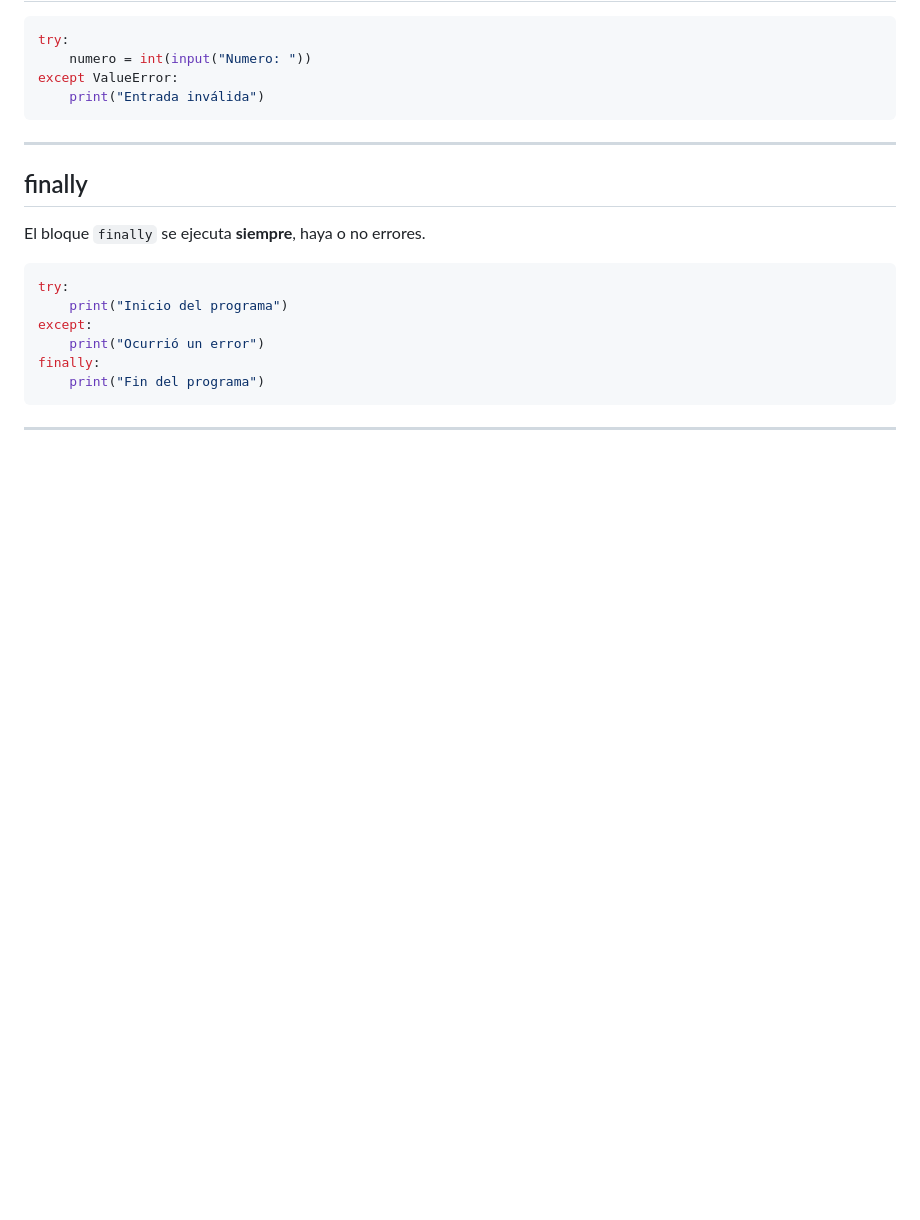
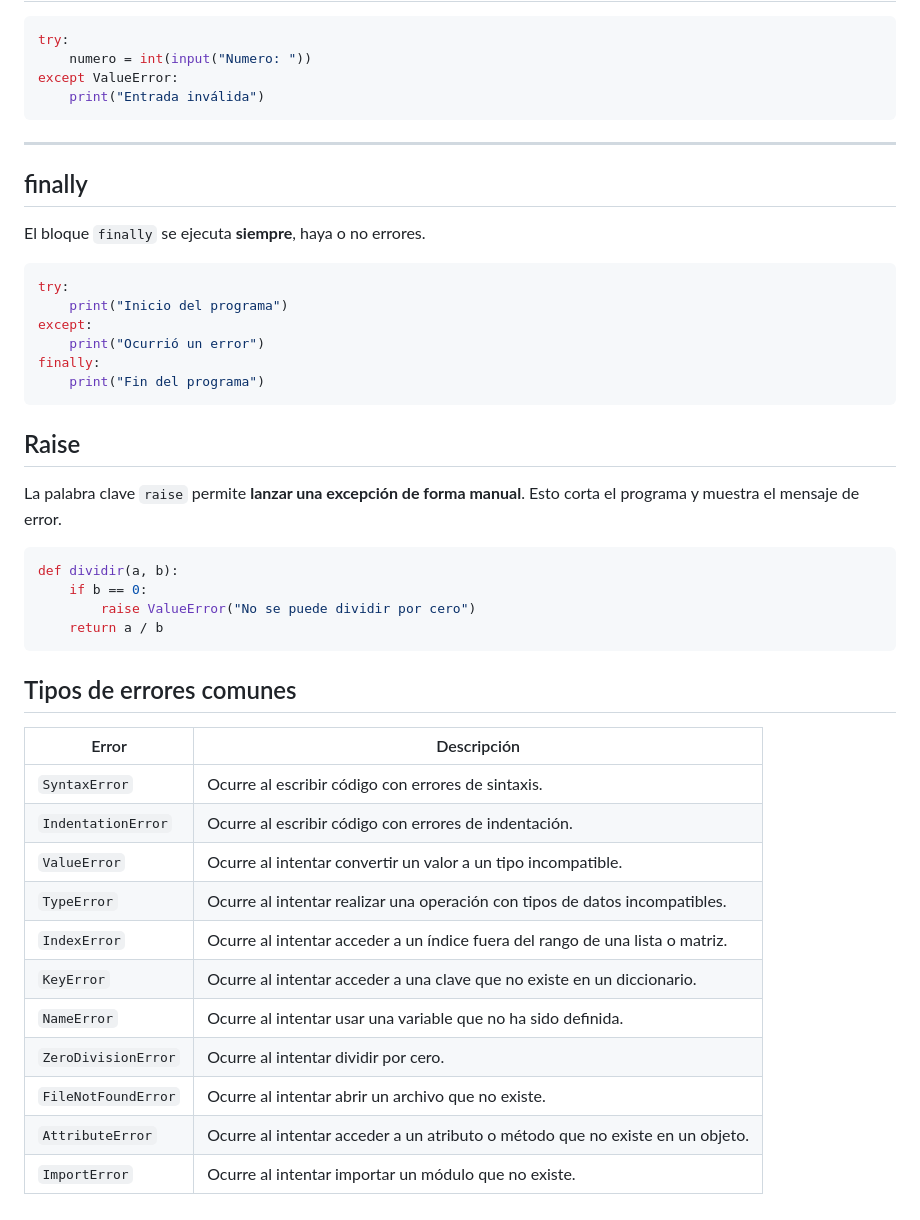
Before and after one commit to Programacion-4to/2026, a Markdown page: U1: Matrices, Archivos y Manejo de Errores/Teoria.md, the part around the change. Rendered like a GitHub page; blank space fills up the shorter version.

Commit message:
feat(U1-errores): agrego tipos de errores

````diff
--- a/U1: Matrices, Archivos y Manejo de Errores/Teoria.md
+++ b/U1: Matrices, Archivos y Manejo de Errores/Teoria.md
@@ -492,4 +492,31 @@ finally:
     print("Fin del programa")
 ```
 
----
+## Raise
+
+La palabra clave `raise` permite **lanzar una excepción de forma manual**. Esto corta el programa y muestra el mensaje de error.
+
+```python
+def dividir(a, b):
+    if b == 0:
+        raise ValueError("No se puede dividir por cero")
+    return a / b
+```
+
+
+
+
+## Tipos de errores comunes
+| Error | Descripción |
+|------|-------------- |
+| `SyntaxError` | Ocurre al escribir código con errores de sintaxis.
+| `IndentationError` | Ocurre al escribir código con errores de indentación.
+| `ValueError` | Ocurre al intentar convertir un valor a un tipo incompatible.
+| `TypeError` | Ocurre al intentar realizar una operación con tipos de datos incompatibles.
+| `IndexError` | Ocurre al intentar acceder a un índice fuera del rango de una lista o matriz. |
+| `KeyError` | Ocurre al intentar acceder a una clave que no existe en un diccionario. |
+| `NameError` | Ocurre al intentar usar una variable que no ha sido definida. |
+| `ZeroDivisionError` | Ocurre al intentar dividir por cero. |
+| `FileNotFoundError` | Ocurre al intentar abrir un archivo que no existe. |
+| `AttributeError` | Ocurre al intentar acceder a un atributo o método que no existe en un objeto. |
+| `ImportError` | Ocurre al intentar importar un módulo que no existe. |
````
